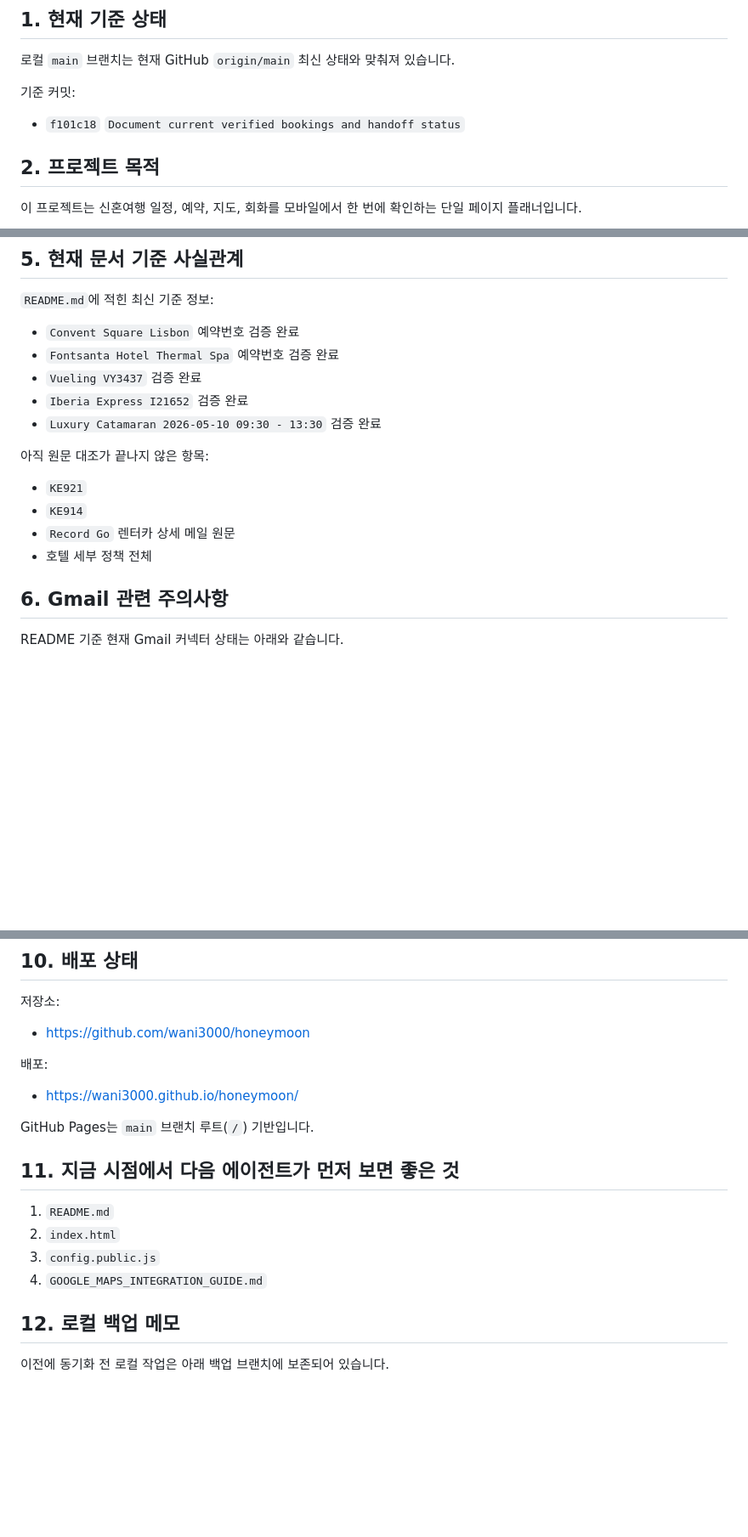
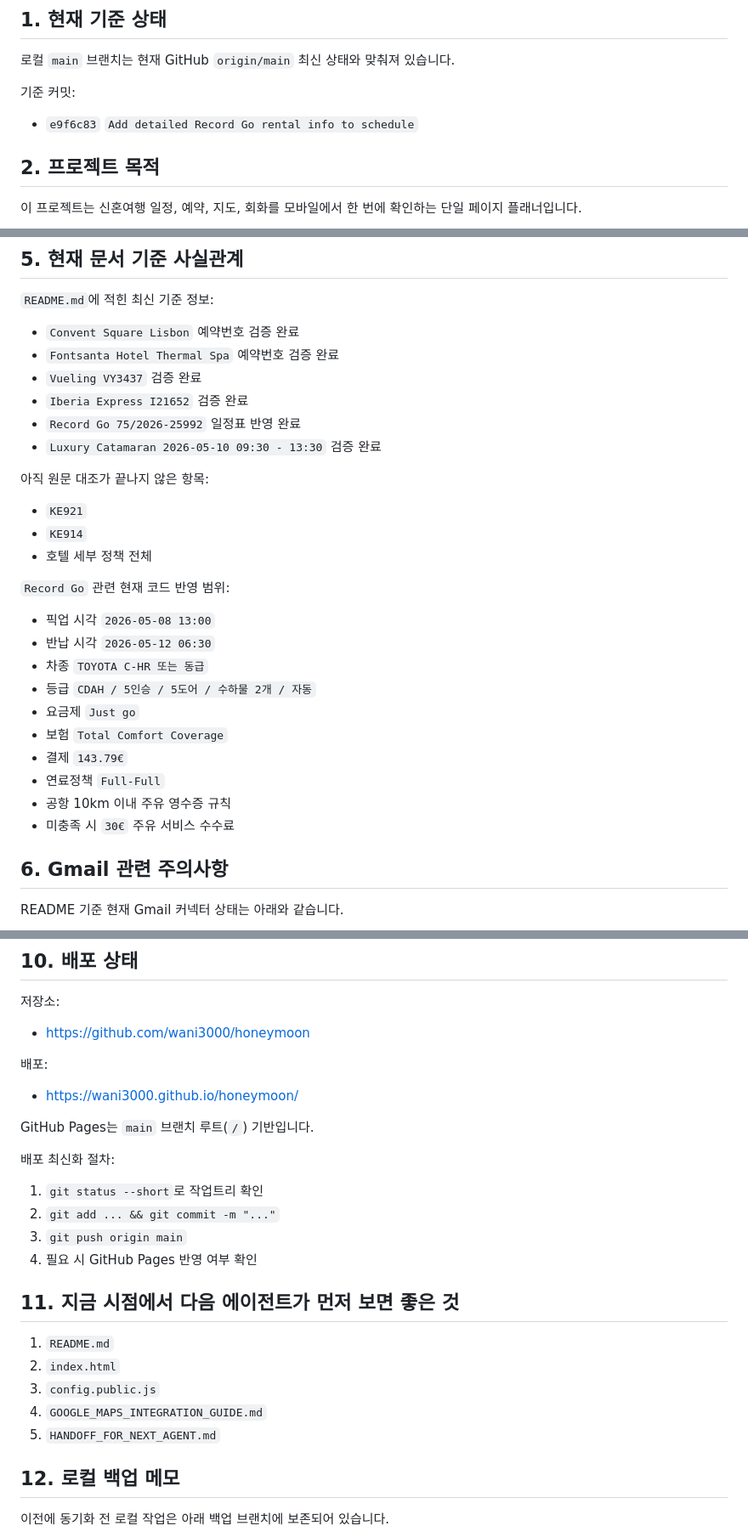
Before and after one commit to wani3000/honeymoon, a Markdown page: HANDOFF_FOR_NEXT_AGENT.md, 3 parts joined by grey strips. Shown at 85% size. Drawn GitHub-style; blank space fills up the shorter version.

```diff
--- a/HANDOFF_FOR_NEXT_AGENT.md
+++ b/HANDOFF_FOR_NEXT_AGENT.md
@@ -8,7 +8,7 @@
 
 기준 커밋:
 
-- `f101c18` `Document current verified bookings and handoff status`
+- `e9f6c83` `Add detailed Record Go rental info to schedule`
 
 ## 2. 프로젝트 목적
 
@@ -52,14 +53,27 @@
 - `Fontsanta Hotel Thermal Spa` 예약번호 검증 완료
 - `Vueling VY3437` 검증 완료
 - `Iberia Express I21652` 검증 완료
+- `Record Go 75/2026-25992` 일정표 반영 완료
 - `Luxury Catamaran 2026-05-10 09:30 - 13:30` 검증 완료
 
 아직 원문 대조가 끝나지 않은 항목:
 
 - `KE921`
 - `KE914`
-- `Record Go` 렌터카 상세 메일 원문
 - 호텔 세부 정책 전체
+
+`Record Go` 관련 현재 코드 반영 범위:
+
+- 픽업 시각 `2026-05-08 13:00`
+- 반납 시각 `2026-05-12 06:30`
+- 차종 `TOYOTA C-HR 또는 동급`
+- 등급 `CDAH / 5인승 / 5도어 / 수하물 2개 / 자동`
+- 요금제 `Just go`
+- 보험 `Total Comfort Coverage`
+- 결제 `143.79€`
+- 연료정책 `Full-Full`
+- 공항 10km 이내 주유 영수증 규칙
+- 미충족 시 `30€` 주유 서비스 수수료
 
 ## 6. Gmail 관련 주의사항
 
@@ -142,12 +157,20 @@ README 기준 현재 Gmail 커넥터 상태는 아래와 같습니다.
 
 GitHub Pages는 `main` 브랜치 루트(`/`) 기반입니다.
 
+배포 최신화 절차:
+
+1. `git status --short`로 작업트리 확인
+2. `git add ... && git commit -m "..."`
+3. `git push origin main`
+4. 필요 시 GitHub Pages 반영 여부 확인
+
 ## 11. 지금 시점에서 다음 에이전트가 먼저 보면 좋은 것
 
 1. `README.md`
 2. `index.html`
 3. `config.public.js`
 4. `GOOGLE_MAPS_INTEGRATION_GUIDE.md`
+5. `HANDOFF_FOR_NEXT_AGENT.md`
 
 ## 12. 로컬 백업 메모
 
```
Also changed, not shown: other parts of HANDOFF_FOR_NEXT_AGENT.md (+2 -0 lines), GOOGLE_MAPS_INTEGRATION_GUIDE.md (+1 -0 lines), README.md (+21 -3 lines).
